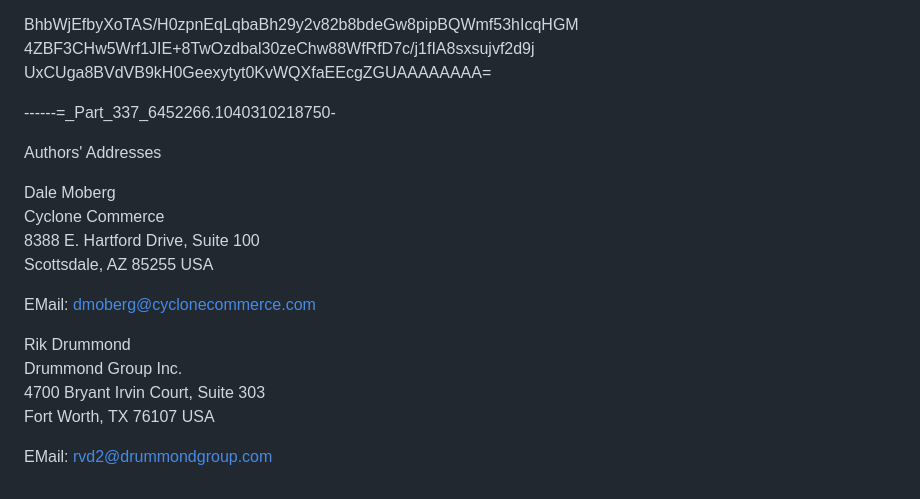
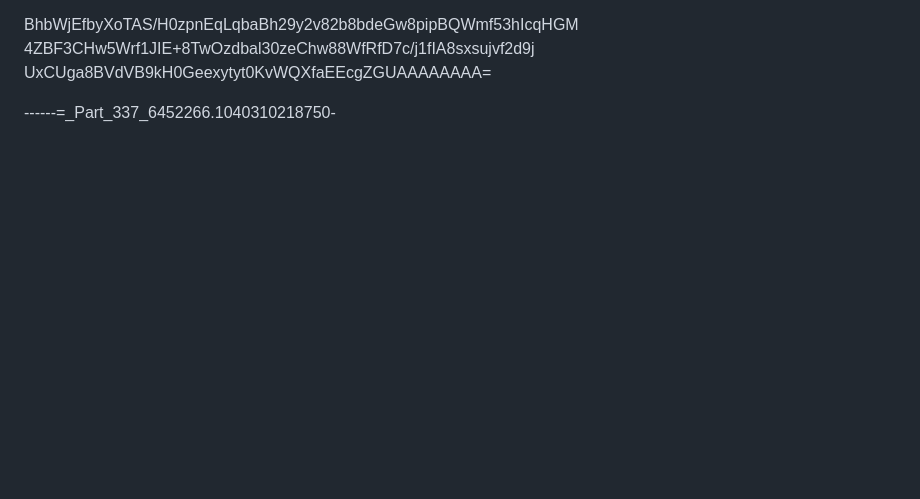
Before and after one commit to DrummondGroup/draft-petta-rfc4130bis, a Markdown page: draft-petta-rfc4130bis.md, the part around one of its changes. Drawn GitHub-style; blank space fills up the shorter version.

```diff
--- a/draft-petta-rfc4130bis.md
+++ b/draft-petta-rfc4130bis.md
@@ -2066,21 +2002,3 @@ that follow the AS1 semantics[RFC3335].
    UxCUga8BVdVB9kH0Geexytyt0KvWQXfaEEcgZGUAAAAAAAA= <br>
 
    ------=_Part_337_6452266.1040310218750- <br>
-
-
-Authors' Addresses
-
-   Dale Moberg <br>
-   Cyclone Commerce <br>
-   8388 E. Hartford Drive, Suite 100 <br>
-   Scottsdale, AZ  85255 USA <br>
-
-   EMail: dmoberg@cyclonecommerce.com<br>
-
-
-   Rik Drummond <br>
-   Drummond Group Inc. <br>
-   4700 Bryant Irvin Court, Suite 303 <br>
-   Fort Worth, TX  76107 USA<br>
-
-   EMail: rvd2@drummondgroup.com <br>
```
Also changed, not shown: other parts of draft-petta-rfc4130bis.md (+0 -64 lines).
